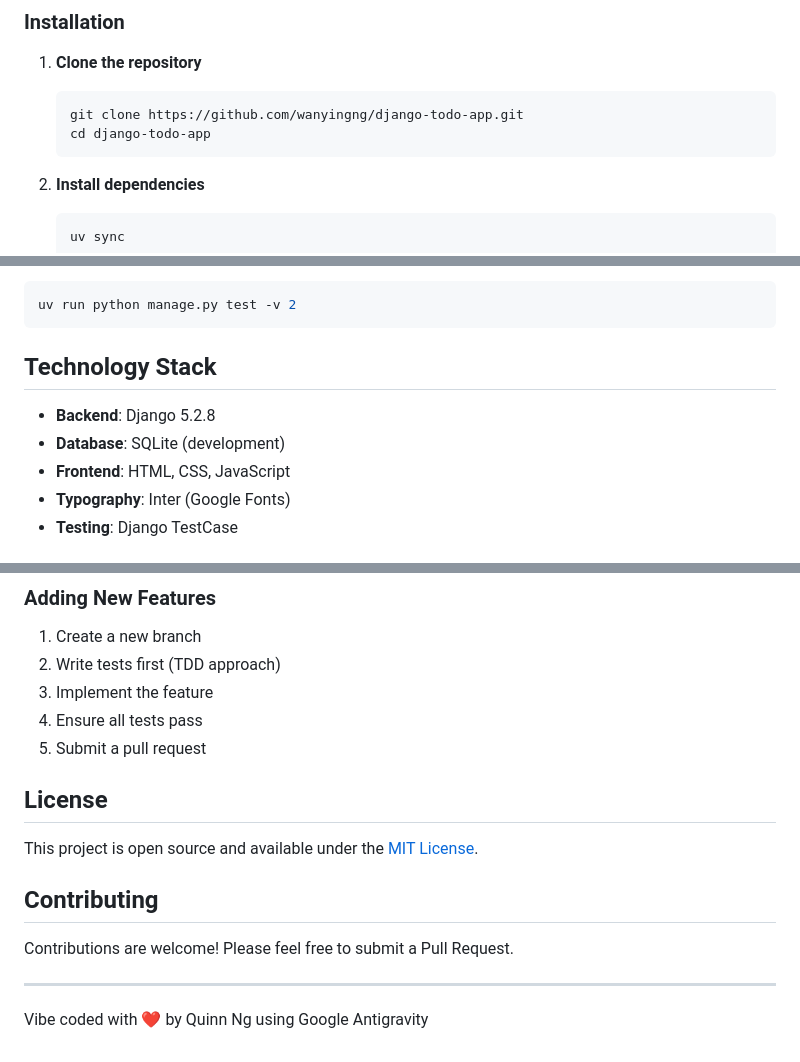
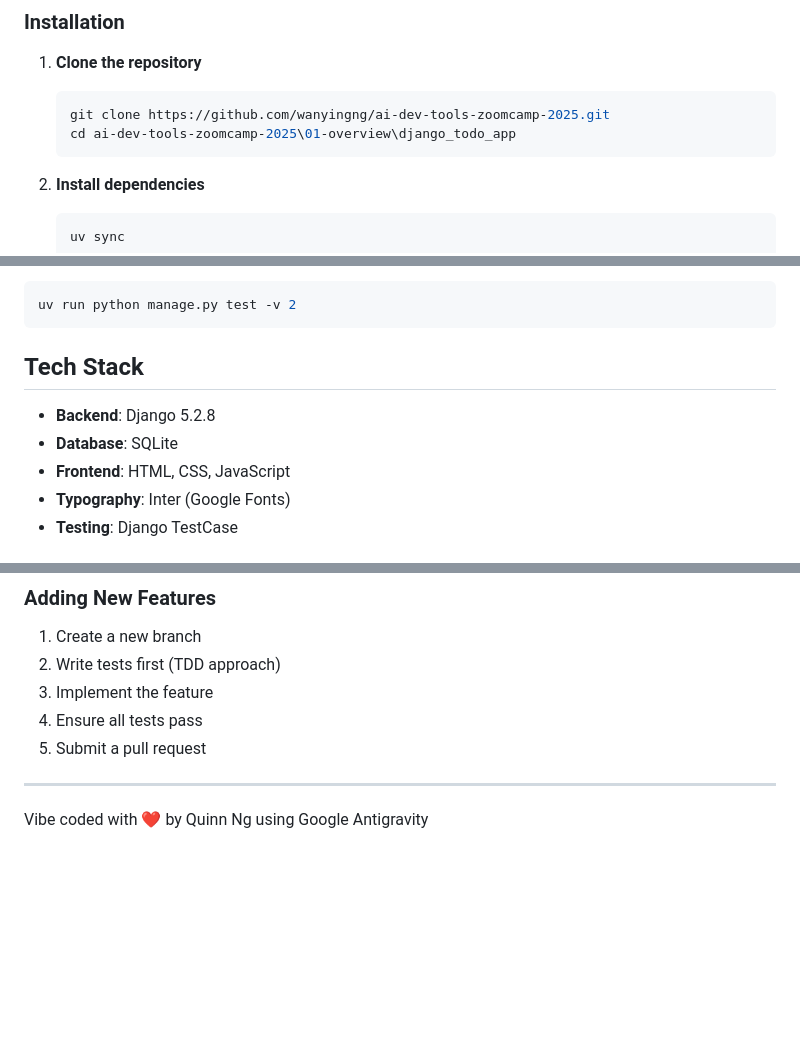
Before and after one commit to wanyingng/ai-dev-tools-zoomcamp-2025, a Markdown page: 01-overview/django_todo_app/README.md, 3 parts joined by grey strips. Rendered like a GitHub page; blank space fills up the shorter version.

Commit message:
docs(hw1): update README.md

````diff
--- a/01-overview/django_todo_app/README.md
+++ b/01-overview/django_todo_app/README.md
@@ -39,8 +39,8 @@ A modern, feature-rich TODO application built with Django, featuring a beautiful
 1. **Clone the repository**
 
    ```bash
-   git clone https://github.com/wanyingng/django-todo-app.git
-   cd django-todo-app
+   git clone https://github.com/wanyingng/ai-dev-tools-zoomcamp-2025.git
+   cd ai-dev-tools-zoomcamp-2025\01-overview\django_todo_app
    ```
 
 2. **Install dependencies**
@@ -158,10 +158,10 @@ Run with verbose output:
 uv run python manage.py test -v 2
 ```
 
-## Technology Stack
+## Tech Stack
 
 - **Backend**: Django 5.2.8
-- **Database**: SQLite (development)
+- **Database**: SQLite
 - **Frontend**: HTML, CSS, JavaScript
 - **Typography**: Inter (Google Fonts)
 - **Testing**: Django TestCase
@@ -182,14 +182,6 @@ uv run python manage.py test -v 2
 4. Ensure all tests pass
 5. Submit a pull request
 
-## License
-
-This project is open source and available under the [MIT License](LICENSE).
-
-## Contributing
-
-Contributions are welcome! Please feel free to submit a Pull Request.
-
 ---
 
 Vibe coded with ❤️ by Quinn Ng using Google Antigravity
````
Also changed, not shown: other parts of 01-overview/django_todo_app/README.md (+8 -8 lines).
